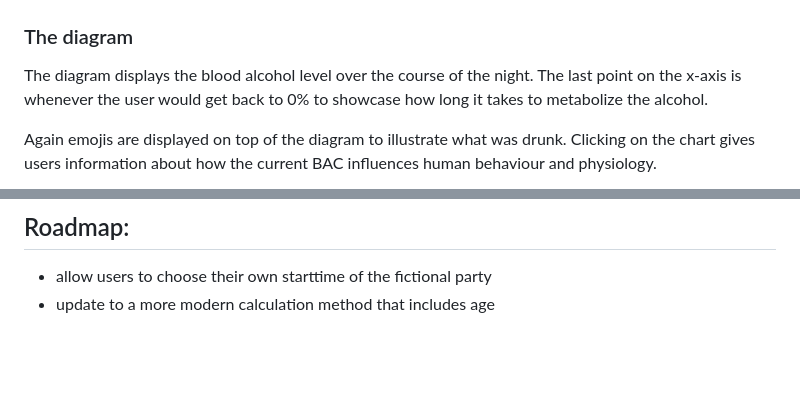
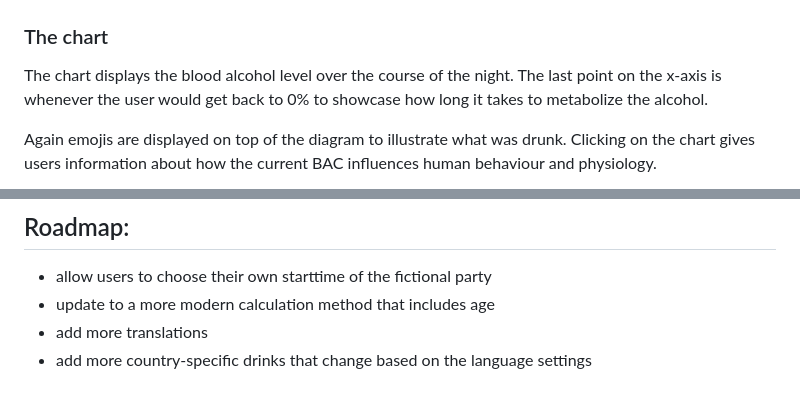
Before and after one commit to dasomji/alcohol-calculator, a Markdown page: README.MD, 2 parts joined by grey strips. Rendered like a GitHub page; blank space fills up the shorter version.

```diff
--- a/README.MD
+++ b/README.MD
@@ -34,8 +34,8 @@ I chose a clock as an interface to select drinks and display them, since a drink
 
 ![Screenshot of the clock interface](documentation/clock-documentation.png)
 
-### The diagram
-The diagram displays the blood alcohol level over the course of the night. The last point on the x-axis is whenever the user would get back to 0% to showcase how long it takes to metabolize the alcohol.
+### The chart
+The chart displays the blood alcohol level over the course of the night. The last point on the x-axis is whenever the user would get back to 0% to showcase how long it takes to metabolize the alcohol.
 
 Again emojis are displayed on top of the diagram to illustrate what was drunk.
 Clicking on the chart gives users information about how the current BAC influences human behaviour and physiology.
@@ -57,3 +105,5 @@ To deploy the app, just put it on your server or deploy on a service like vercel
 
 - allow users to choose their own starttime of the fictional party
 - update to a more modern calculation method that includes age
+- add more translations
+- add more country-specific drinks that change based on the language settings
```
Also changed, not shown: other parts of README.MD (+48 -0 lines).
